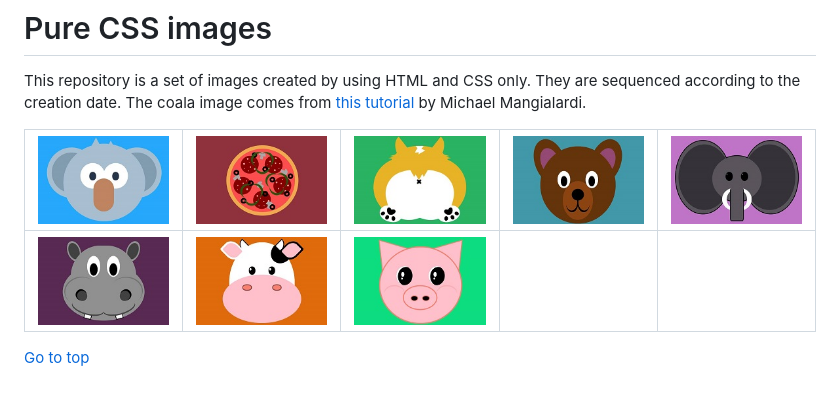
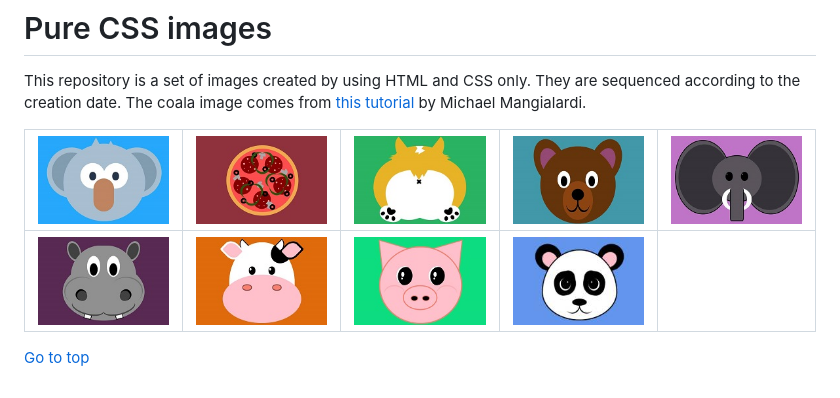
Before and after one commit to monkog/Pure-CSS-Images, a Markdown page: README.md, the part around the change. Rendered like a GitHub page; pictures changed too: .Docs/009-panda.jpg (added).

Commit message:
Panda bear

```diff
--- a/README.md
+++ b/README.md
@@ -4,6 +4,6 @@ This repository is a set of images created by using HTML and CSS only. They are
 
 |![Coala](./.Docs/001-coala.jpg)|![Pizza](.Docs/002-pizza.jpg)|![Corgi](.Docs/003-corgi.jpg)|![Bear](.Docs/004-bear.jpg)|![Elephant](.Docs/005-elephant.jpg)|
 |---------------|---------------|---------------|---------------|---------------|
-|![Hippo](.Docs/006-hippo.jpg)|![Cow](.Docs/007-cow.jpg)|![Pig](.Docs/008-pig.jpg)|||
+|![Hippo](.Docs/006-hippo.jpg)|![Cow](.Docs/007-cow.jpg)|![Pig](.Docs/008-pig.jpg)|![Panda](.Docs/009-panda.jpg)||
 
 [Go to top](#pure-css-images)
```
Also changed, not shown: 2 other files.
